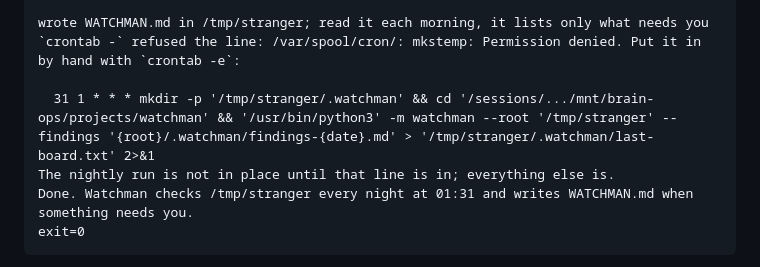
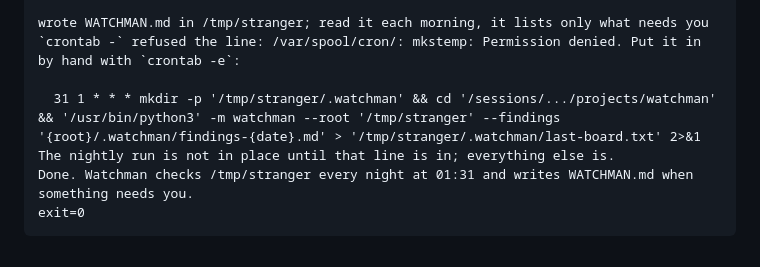
Before and after one commit to maxprescott02-source/Watchman, a Markdown page: evidence/simulation/round4.md, the part around the change. GitHub-like rendering.

Commit message:
Redact the sandbox name from the simulation transcript
round4.md quoted a generated crontab line in full, including the machine
path it was generated on. round2.md already abbreviated the same path; this
matches it.

Co-Authored-By: Claude Opus 5 (1M context) <noreply@anthropic.com>
Claude-Session: https://claude.ai/code/session_01LDVGCUHEXc6hxvLnBSn4os

```diff
--- a/evidence/simulation/round4.md
+++ b/evidence/simulation/round4.md
@@ -44,7 +44,7 @@ new:         prompts/month-end.md names exports/xero.csv, which does not exist.
 wrote WATCHMAN.md in /tmp/stranger; read it each morning, it lists only what needs you
 `crontab -` refused the line: /var/spool/cron/: mkstemp: Permission denied. Put it in by hand with `crontab -e`:
 
-  31 1 * * * mkdir -p '/tmp/stranger/.watchman' && cd '/sessions/.../mnt/brain-ops/projects/watchman' && '/usr/bin/python3' -m watchman --root '/tmp/stranger' --findings '{root}/.watchman/findings-{date}.md' > '/tmp/stranger/.watchman/last-board.txt' 2>&1
+  31 1 * * * mkdir -p '/tmp/stranger/.watchman' && cd '/sessions/.../projects/watchman' && '/usr/bin/python3' -m watchman --root '/tmp/stranger' --findings '{root}/.watchman/findings-{date}.md' > '/tmp/stranger/.watchman/last-board.txt' 2>&1
 The nightly run is not in place until that line is in; everything else is.
 Done. Watchman checks /tmp/stranger every night at 01:31 and writes WATCHMAN.md when something needs you.
 exit=0
```
